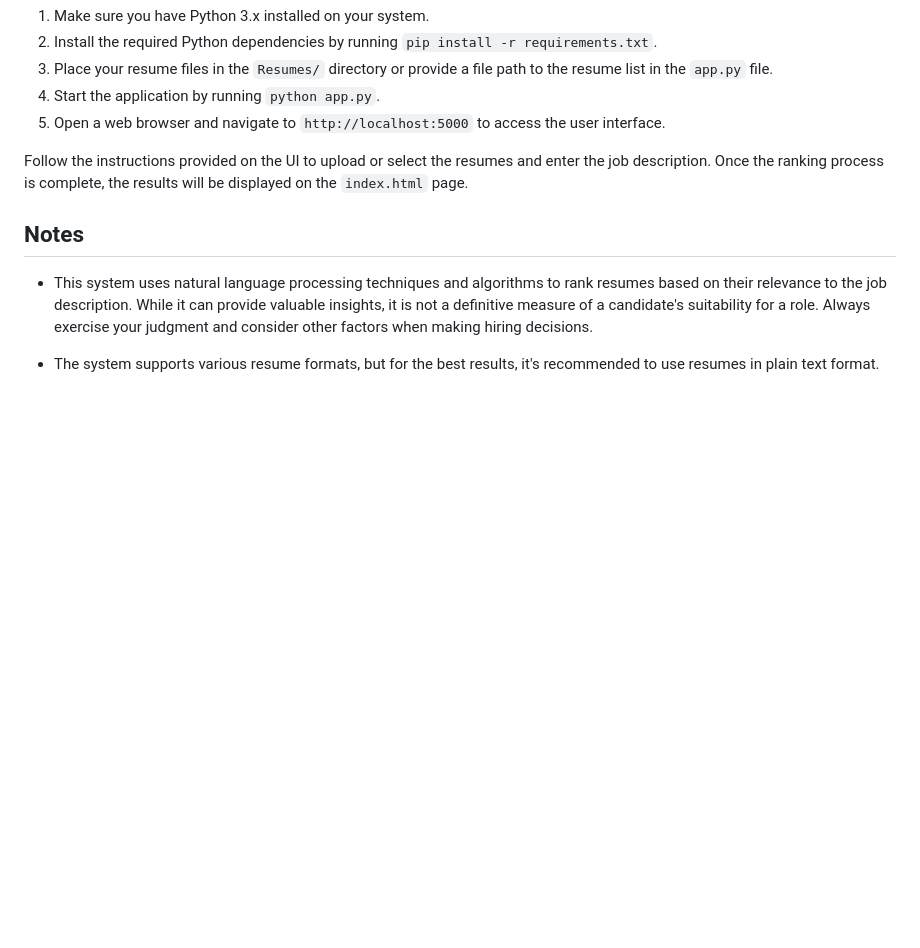
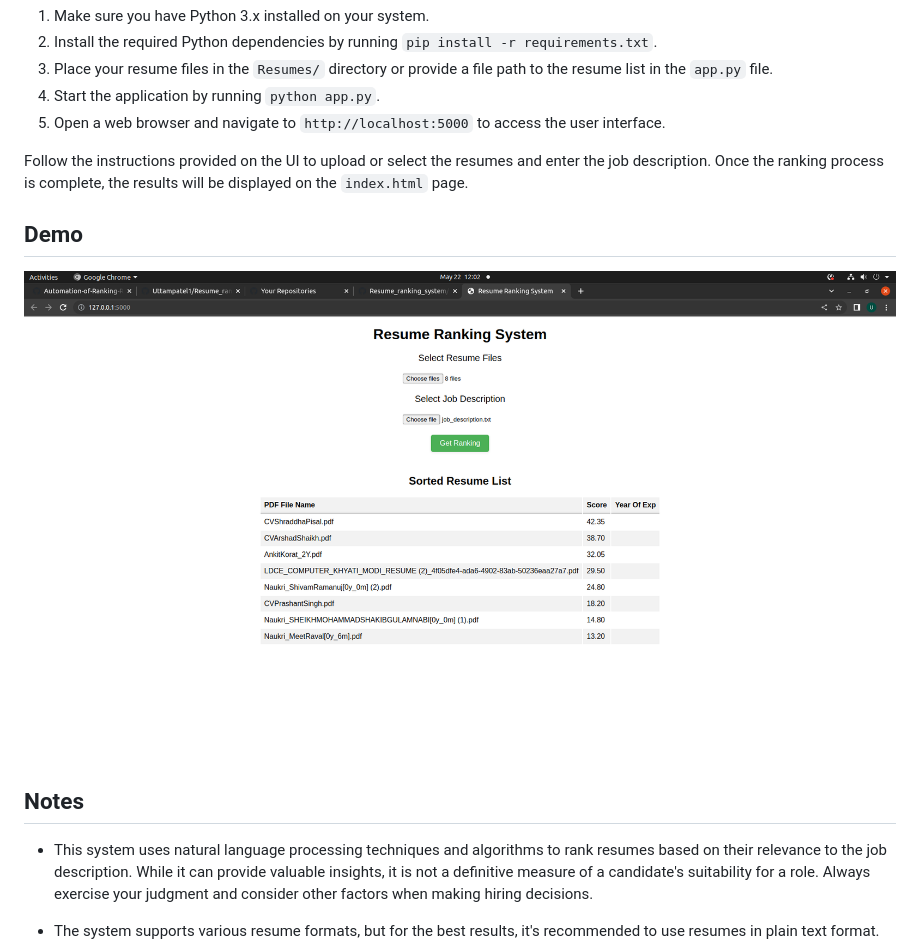
Before and after one commit to Uttampatel1/Resume_ranking_system, a Markdown page: README.md, the part around the change. GitHub-like rendering; pictures changed too: static/demo.png (added); blank space fills up the shorter version.

```diff
--- a/README.md
+++ b/README.md
@@ -24,6 +24,10 @@ To run the application and view the user interface:
 
 Follow the instructions provided on the UI to upload or select the resumes and enter the job description. Once the ranking process is complete, the results will be displayed on the `index.html` page.
 
+## Demo
+
+![image](static/demo.png)
+
 ## Notes
 
 -   This system uses natural language processing techniques and algorithms to rank resumes based on their relevance to the job description. While it can provide valuable insights, it is not a definitive measure of a candidate's suitability for a role. Always exercise your judgment and consider other factors when making hiring decisions.
```
